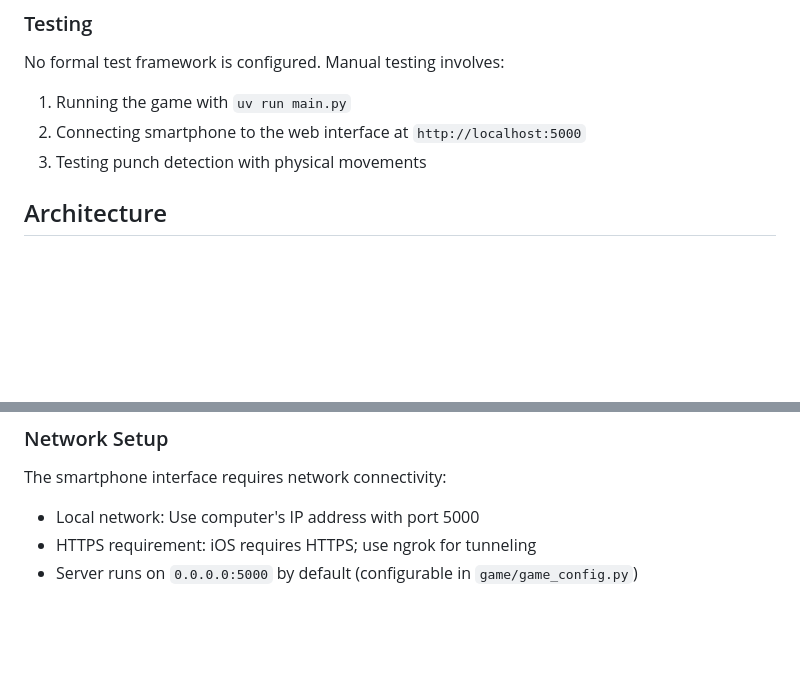
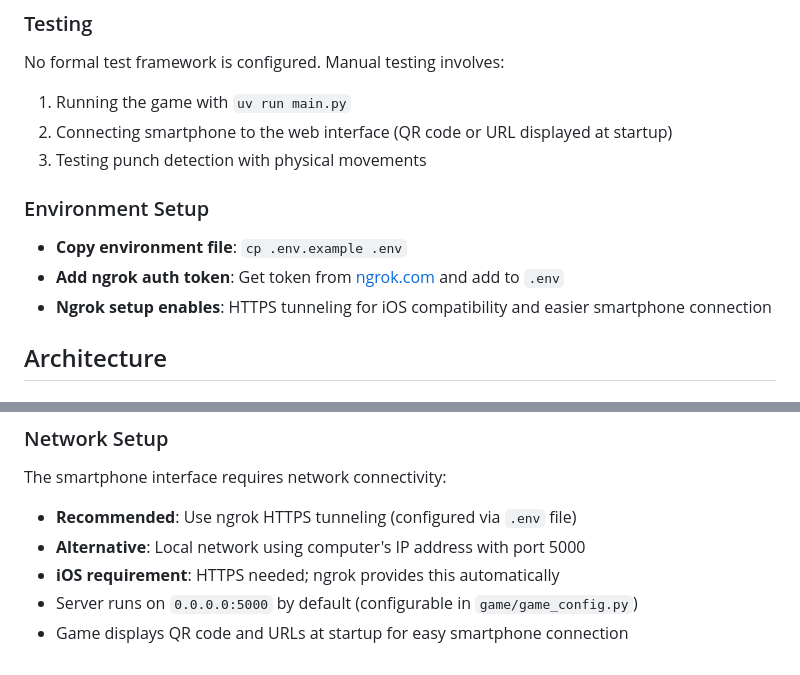
Before and after one commit to lemasc/proj-game-klai-kriad, a Markdown page: CLAUDE.md, 2 parts joined by grey strips. Drawn GitHub-style; blank space fills up the shorter version.

```diff
--- a/CLAUDE.md
+++ b/CLAUDE.md
@@ -15,8 +15,13 @@ This is a punch detection game that combines smartphone accelerometer data with
 ### Testing
 No formal test framework is configured. Manual testing involves:
 1. Running the game with `uv run main.py`
-2. Connecting smartphone to the web interface at `http://localhost:5000`
+2. Connecting smartphone to the web interface (QR code or URL displayed at startup)
 3. Testing punch detection with physical movements
+
+### Environment Setup
+- **Copy environment file**: `cp .env.example .env`
+- **Add ngrok auth token**: Get token from [ngrok.com](https://ngrok.com) and add to `.env`
+- **Ngrok setup enables**: HTTPS tunneling for iOS compatibility and easier smartphone connection
 
 ## Architecture
 
@@ -66,6 +71,8 @@ Adjust values in `detection/detection_config.py`:
 
 ### Network Setup
 The smartphone interface requires network connectivity:
-- Local network: Use computer's IP address with port 5000
-- HTTPS requirement: iOS requires HTTPS; use ngrok for tunneling
+- **Recommended**: Use ngrok HTTPS tunneling (configured via `.env` file)
+- **Alternative**: Local network using computer's IP address with port 5000
+- **iOS requirement**: HTTPS needed; ngrok provides this automatically
 - Server runs on `0.0.0.0:5000` by default (configurable in `game/game_config.py`)
+- Game displays QR code and URLs at startup for easy smartphone connection
```
Also changed, not shown: README.md (+11 -48 lines).
